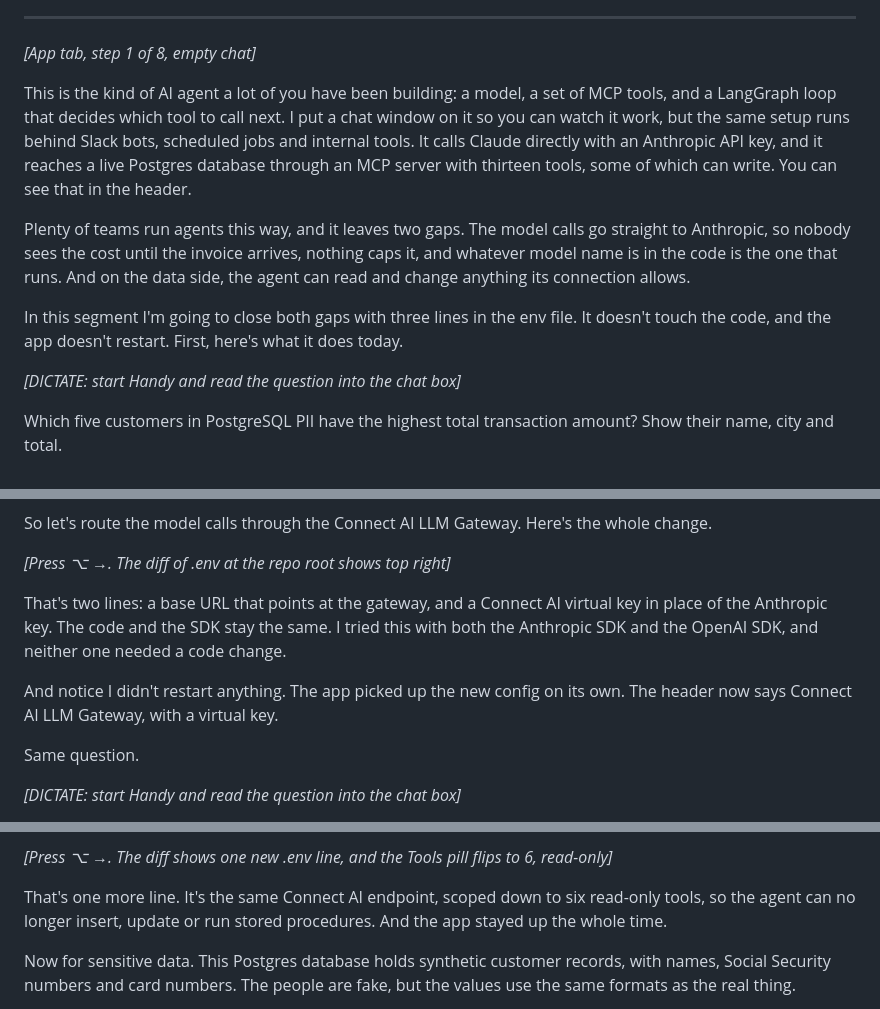
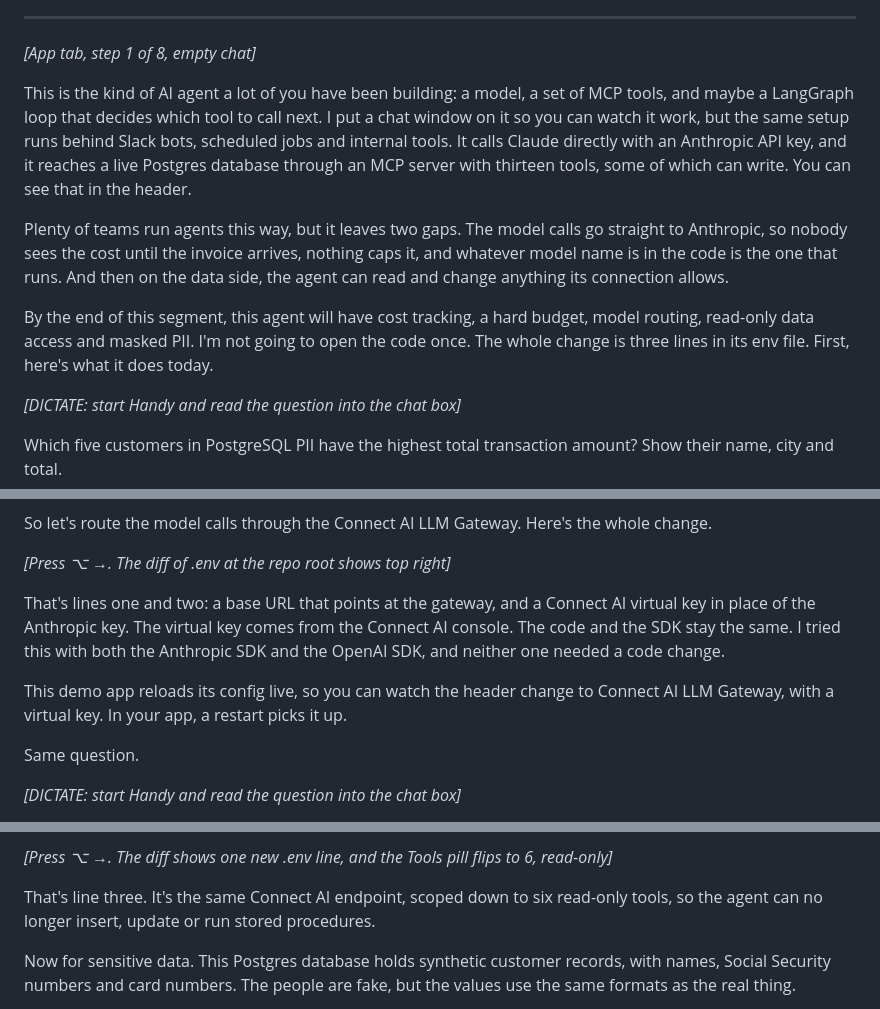
Before and after one commit to jerodj-cdata/connect-ai-render-starter, a Markdown page: demo/SCRIPT.md, 3 parts joined by grey strips. GitHub-like rendering.

Commit message:
chore: Open the Foundations demo on what three env lines buy, and count the lines as they land

```diff
--- a/demo/SCRIPT.md
+++ b/demo/SCRIPT.md
@@ -37,11 +37,11 @@ A Followspot script: only the part between the two `---` rules goes on the promp
 
 *[App tab, step 1 of 8, empty chat]*
 
-This is the kind of AI agent a lot of you have been building: a model, a set of MCP tools, and a LangGraph loop that decides which tool to call next. I put a chat window on it so you can watch it work, but the same setup runs behind Slack bots, scheduled jobs and internal tools. It calls Claude directly with an Anthropic API key, and it reaches a live Postgres database through an MCP server with thirteen tools, some of which can write. You can see that in the header.
+This is the kind of AI agent a lot of you have been building: a model, a set of MCP tools, and maybe a LangGraph loop that decides which tool to call next. I put a chat window on it so you can watch it work, but the same setup runs behind Slack bots, scheduled jobs and internal tools. It calls Claude directly with an Anthropic API key, and it reaches a live Postgres database through an MCP server with thirteen tools, some of which can write. You can see that in the header.
 
-Plenty of teams run agents this way, and it leaves two gaps. The model calls go straight to Anthropic, so nobody sees the cost until the invoice arrives, nothing caps it, and whatever model name is in the code is the one that runs. And on the data side, the agent can read and change anything its connection allows.
+Plenty of teams run agents this way, but it leaves two gaps. The model calls go straight to Anthropic, so nobody sees the cost until the invoice arrives, nothing caps it, and whatever model name is in the code is the one that runs. And then on the data side, the agent can read and change anything its connection allows.
 
-In this segment I'm going to close both gaps with three lines in the env file. It doesn't touch the code, and the app doesn't restart. First, here's what it does today.
+By the end of this segment, this agent will have cost tracking, a hard budget, model routing, read-only data access and masked PII. I'm not going to open the code once. The whole change is three lines in its env file. First, here's what it does today.
 
 *[DICTATE: start Handy and read the question into the chat box]*
 
@@ -61,9 +61,9 @@ So let's route the model calls through the Connect AI LLM Gateway. Here's the wh
 
 *[Press ⌥ →. The diff of .env at the repo root shows top right]*
 
-That's two lines: a base URL that points at the gateway, and a Connect AI virtual key in place of the Anthropic key. The code and the SDK stay the same. I tried this with both the Anthropic SDK and the OpenAI SDK, and neither one needed a code change.
+That's lines one and two: a base URL that points at the gateway, and a Connect AI virtual key in place of the Anthropic key. The virtual key comes from the Connect AI console. The code and the SDK stay the same. I tried this with both the Anthropic SDK and the OpenAI SDK, and neither one needed a code change.
 
-And notice I didn't restart anything. The app picked up the new config on its own. The header now says Connect AI LLM Gateway, with a virtual key.
+This demo app reloads its config live, so you can watch the header change to Connect AI LLM Gateway, with a virtual key. In your app, a restart picks it up.
 
 Same question.
 
@@ -97,7 +97,7 @@ Model calls are half the problem. The other half is data. The MCP server this ag
 
 *[Press ⌥ →. The diff shows one new .env line, and the Tools pill flips to 6, read-only]*
 
-That's one more line. It's the same Connect AI endpoint, scoped down to six read-only tools, so the agent can no longer insert, update or run stored procedures. And the app stayed up the whole time.
+That's line three. It's the same Connect AI endpoint, scoped down to six read-only tools, so the agent can no longer insert, update or run stored procedures.
 
 Now for sensitive data. This Postgres database holds synthetic customer records, with names, Social Security numbers and card numbers. The people are fake, but the values use the same formats as the real thing.
 
```
